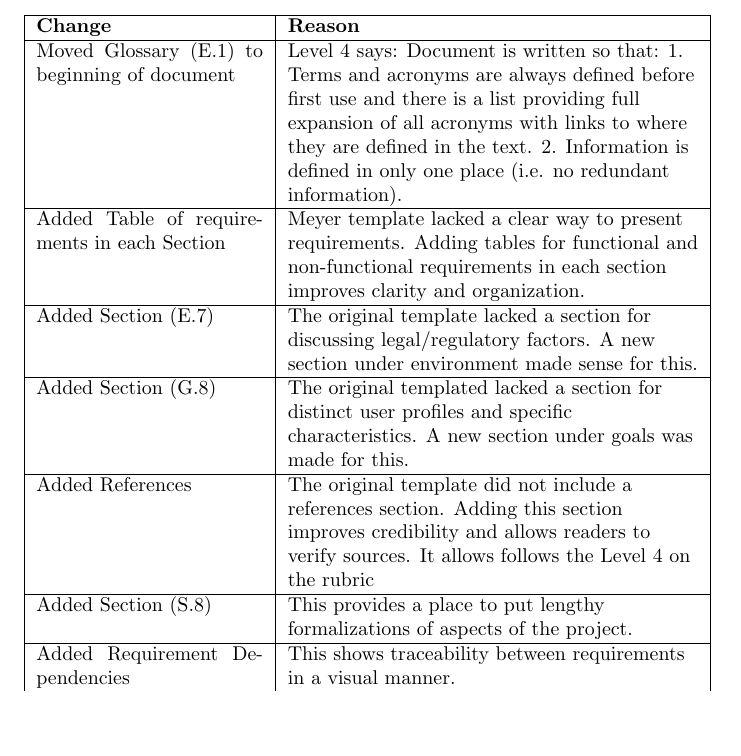
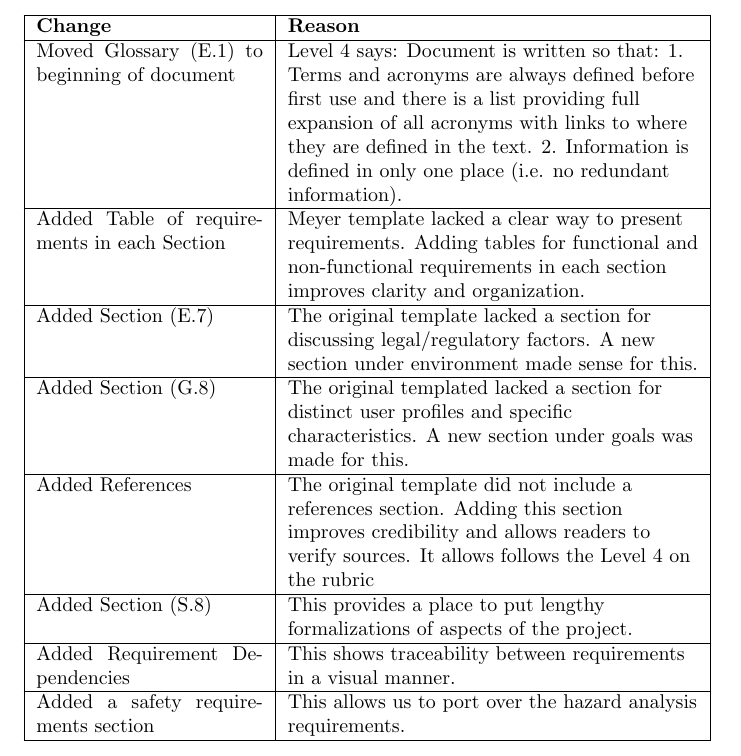
Before and after one commit to SY3141/RLCatan, a LaTeX document (docs/SRS-Meyer/SRS.tex): part of page 3 of 38, cut so that both start at the same text, the shorter picture padded with empty space. Compiled offline with pdfLaTeX.

Commit message:
Ported HA reqs to SRS

```diff
--- a/docs/SRS-Meyer/SRS.tex
+++ b/docs/SRS-Meyer/SRS.tex
@@ -75,6 +75,9 @@ Added References & The original template did not include a references section. A
 Added Section (S.8) & This provides a place to put lengthy formalizations of aspects of the project. \\
 \hline
 Added Requirement Dependencies & This shows traceability between requirements in a visual manner. \\
+\hline
+Added a safety requirements section & This allows us to port over the hazard analysis requirements. \\
+\hline
 \end{tabularx}
 \end{table}
 
```
